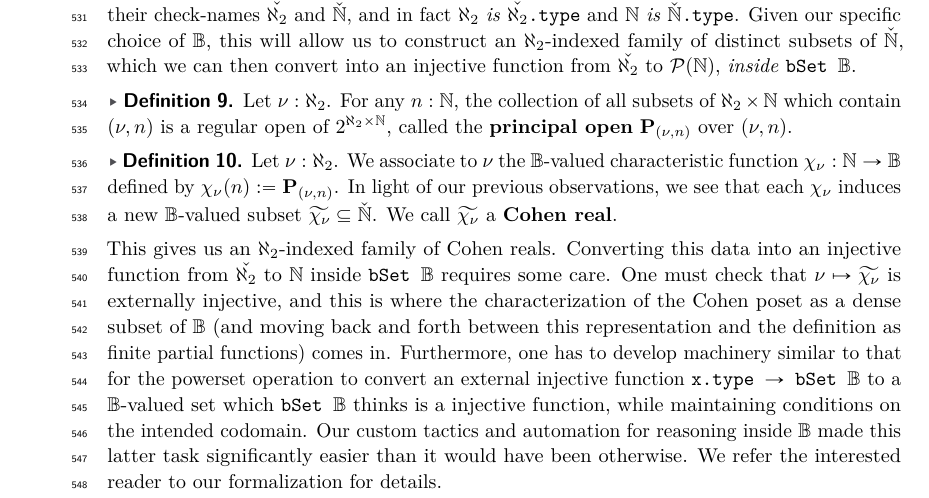
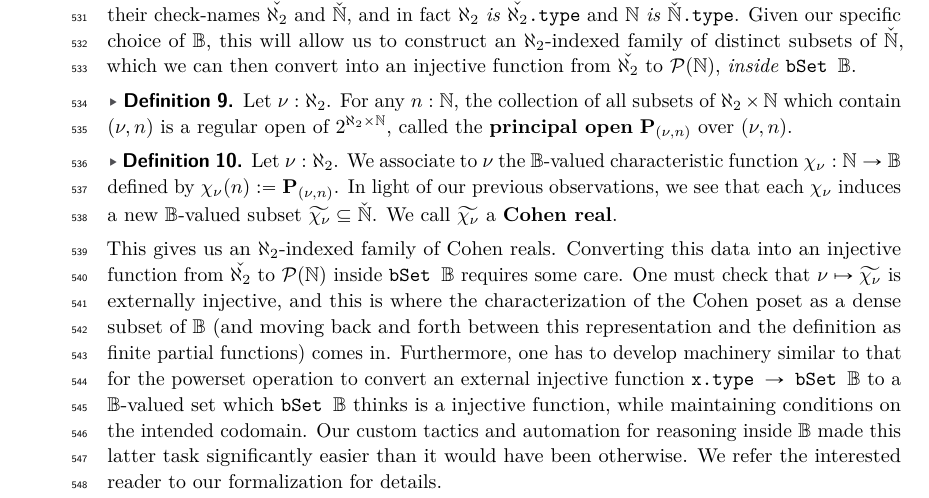
Before and after one commit to flypitch/flypitch-itp-2019, a LaTeX paper (flypitch-itp-2019.tex): part of page 12 of 19, cut so that both start at the same text. Compiled offline with pdfLaTeX.

Commit message:
another typo

```diff
--- a/flypitch-itp-2019.tex
+++ b/flypitch-itp-2019.tex
@@ -474,7 +475,7 @@ As we saw in \autoref{def-powerset}, for any $\B$-valued set $x$, characteristic
 \begin{defn}
   Let $\nu : \aleph_2$. We associate to $\nu$ the $\B$-valued characteristic function $\chi_{\nu} : \N \to \B$ defined by $\chi_{\nu}(n) := \mathbf{P}_{(\nu, n)}$. In light of our previous observations, we see that each $\chi_{\nu}$ induces a new $\B$-valued subset $\widetilde{\chi_{\nu}} \subseteq \check{\N}$. We call $\widetilde{\chi_{\nu}}$ a \textbf{Cohen real}.
 \end{defn}
-This gives us an $\aleph_2$-indexed family of Cohen reals. Converting this data into an injective function from $\check{\aleph_2}$ to $\mathcal{\mathbb{N}}$ inside \lil{bSet 𝔹} requires some care. One must check that $\nu \mapsto \widetilde{\chi_{\nu}}$ is externally injective, and this is where the characterization of the Cohen poset as a dense subset of $\B$ (and moving back and forth between this representation and the definition as finite partial functions) comes in. Furthermore, one has to develop machinery similar to that for the powerset operation to convert an external injective function \lstinline{x.type → bSet 𝔹} to a $\B$-valued set which \lstinline{bSet 𝔹} thinks is a injective function, while maintaining conditions on the intended codomain. Our custom tactics and automation for reasoning inside $\B$ made this latter task significantly easier than it would have been otherwise. We refer the interested reader to our formalization for details.
+This gives us an $\aleph_2$-indexed family of Cohen reals. Converting this data into an injective function from $\check{\aleph_2}$ to $\mathcal{P}(\mathbb{N})$ inside \lil{bSet 𝔹} requires some care. One must check that $\nu \mapsto \widetilde{\chi_{\nu}}$ is externally injective, and this is where the characterization of the Cohen poset as a dense subset of $\B$ (and moving back and forth between this representation and the definition as finite partial functions) comes in. Furthermore, one has to develop machinery similar to that for the powerset operation to convert an external injective function \lstinline{x.type → bSet 𝔹} to a $\B$-valued set which \lstinline{bSet 𝔹} thinks is a injective function, while maintaining conditions on the intended codomain. Our custom tactics and automation for reasoning inside $\B$ made this latter task significantly easier than it would have been otherwise. We refer the interested reader to our formalization for details.
 
 \subsection{Preservation of cardinal inequalities} \label{subsect:cardinal-inequalities}
 So far, we have shown for $\B = \operatorname{RO}(2^{\aleph_2 \times \mathbb{N}})$ that \lil{bSet 𝔹} thinks $\check{\aleph_2}$ is smaller than $\mathcal{P}(\check{\mathbb{N}})$. Although Lean believes there is a strict inequality of cardinals $\aleph_0 < \aleph_1 < \aleph_2$, in general we can only deduce that their representations inside \lil{bSet 𝔹} are subsets of each other: $\top \leq \check{\aleph_0} \subseteq^\B \check{\aleph_1} \subseteq^\B \check{\aleph_2}$. To finish negating $\mathsf{CH}$, it suffices to show that \lstinline{bSet 𝔹} thinks $\check{\aleph_0}$ is strictly smaller than $\check{\aleph_1}$, and that \lstinline{bSet 𝔹} thinks $\check{\aleph_1}$ is a strictly smaller than $\check{\aleph_2}$. That is, for cardinals $\kappa$, we want that the passage from $\kappa$ to $\check{\kappa}$ to preserve cardinal inequalities.
```
Also changed, not shown: flypitch-itp-2019.pdf, flypitch-itp-2019.tex (1 more changed lines), 1 other file.
